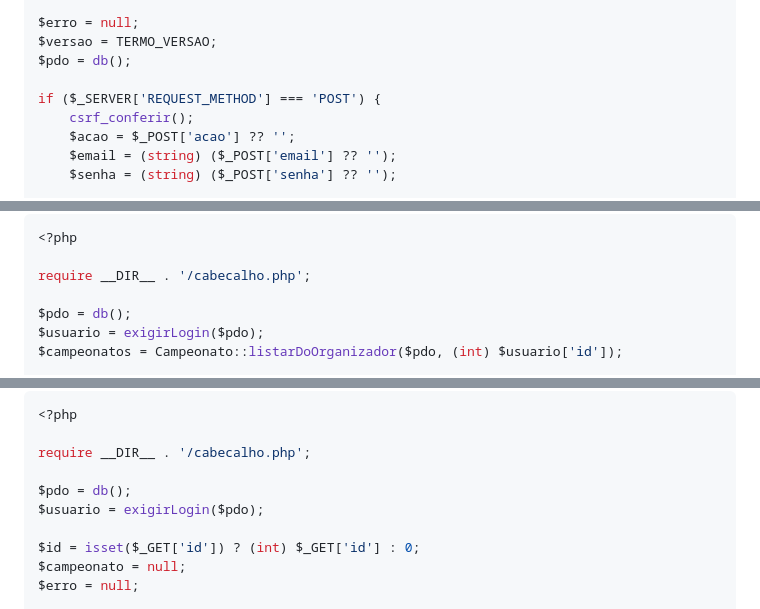
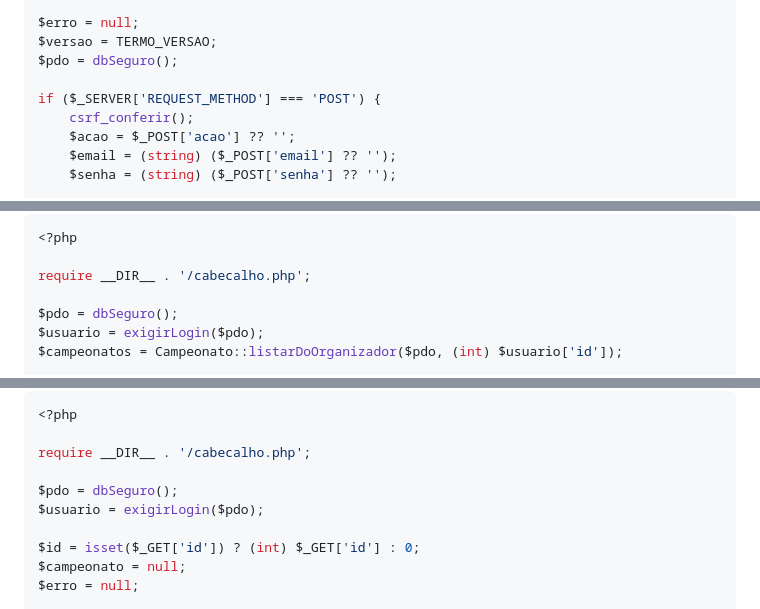
Before and after one commit to manfredjr/super8, a Markdown page: docs/plano/2026-08-08-super8-etapa1.md, 3 parts joined by grey strips. Rendered like a GitHub page.

```diff
--- a/docs/plano/2026-08-08-super8-etapa1.md
+++ b/docs/plano/2026-08-08-super8-etapa1.md
@@ -2180,7 +2180,7 @@ if (usuarioLogado() !== null) {
 
 $erro = null;
 $versao = TERMO_VERSAO;
-$pdo = db();
+$pdo = dbSeguro();
 
 if ($_SERVER['REQUEST_METHOD'] === 'POST') {
     csrf_conferir();
@@ -2324,7 +2324,7 @@ git commit -m "feat: layout, marca da MT, termo de uso, login e cadastro"
 
 require __DIR__ . '/cabecalho.php';
 
-$pdo = db();
+$pdo = dbSeguro();
 $usuario = exigirLogin($pdo);
 $campeonatos = Campeonato::listarDoOrganizador($pdo, (int) $usuario['id']);
 
@@ -2378,7 +2378,7 @@ $rotulos = [
 
 require __DIR__ . '/cabecalho.php';
 
-$pdo = db();
+$pdo = dbSeguro();
 $usuario = exigirLogin($pdo);
 
 $id = isset($_GET['id']) ? (int) $_GET['id'] : 0;
```
Also changed, not shown: other parts of docs/plano/2026-08-08-super8-etapa1.md (+7 -7 lines).
